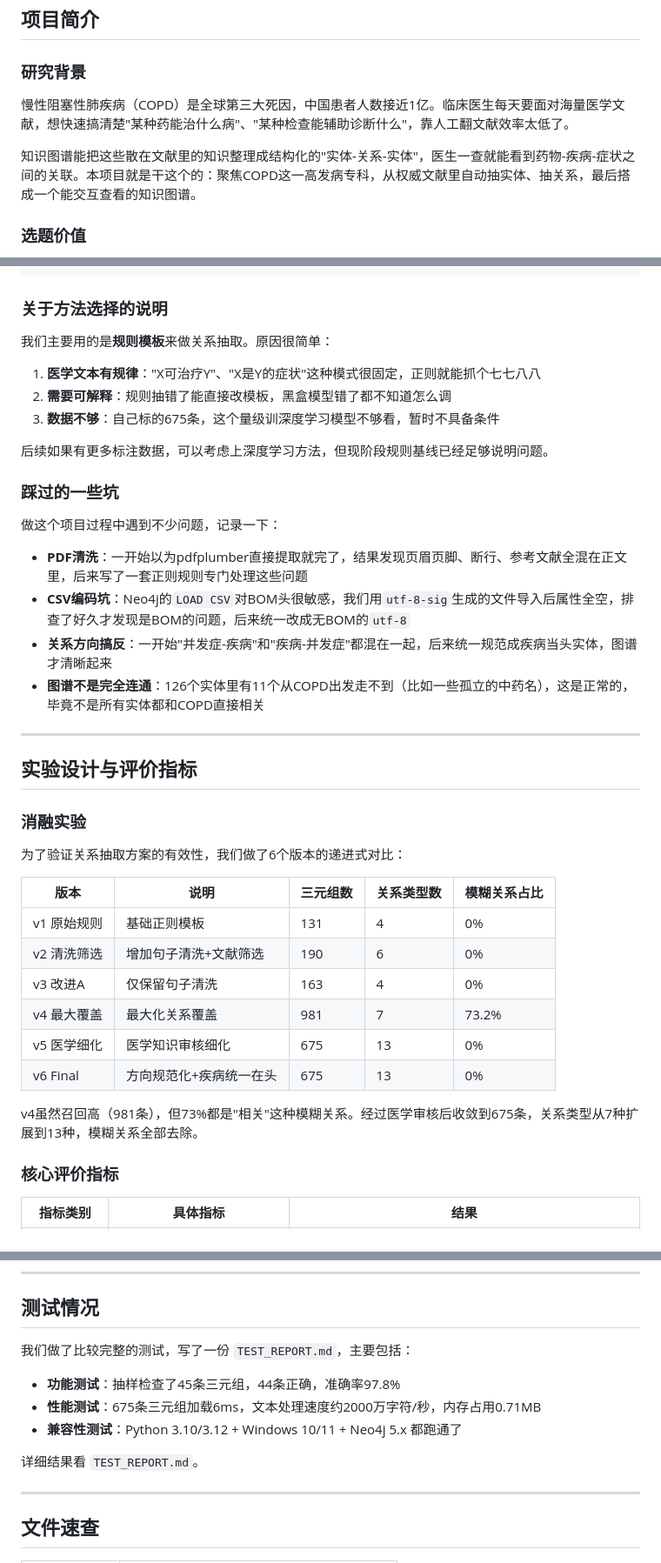
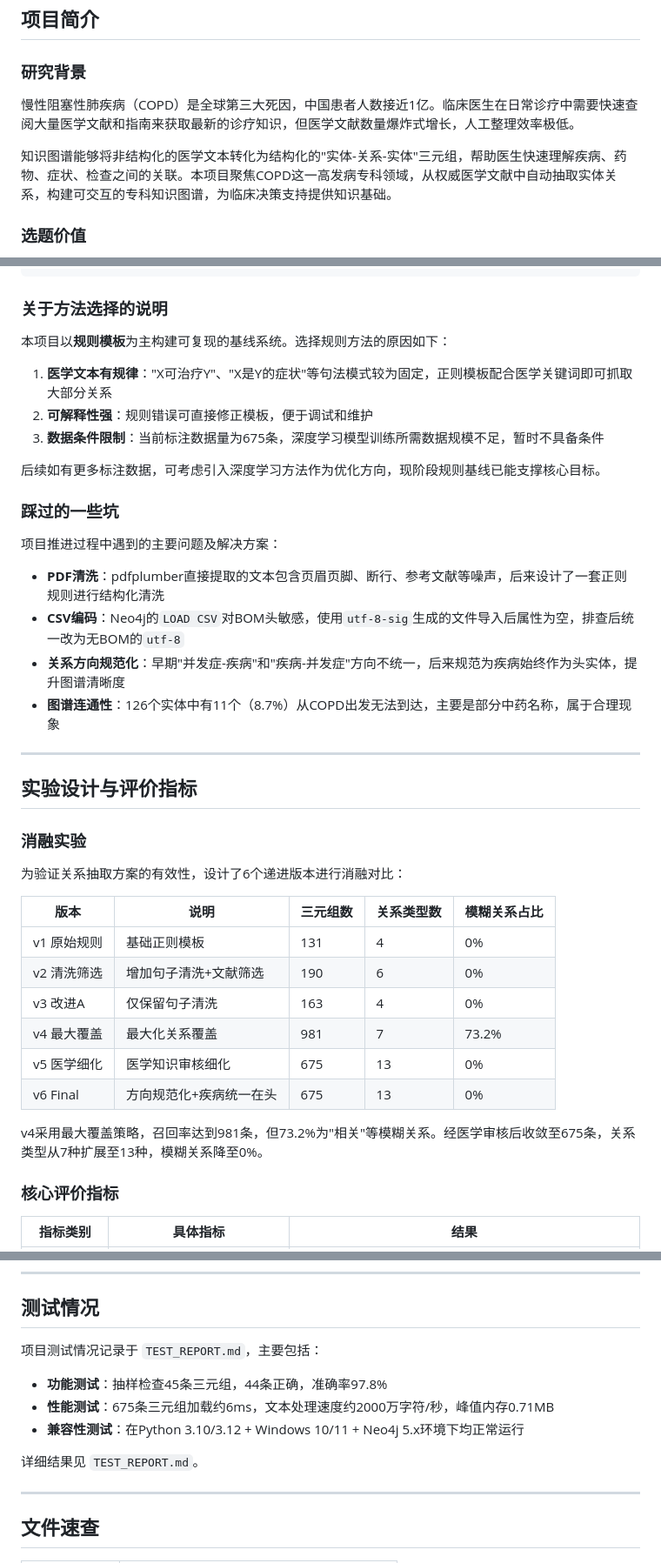
Before and after one commit to Yinik/COPD_REASERCH, a Markdown page: README.md, 3 parts joined by grey strips. Shown at 87% size. Drawn GitHub-style.

Commit message:
改下README，口语化太重的地方调整一下

```diff
--- a/README.md
+++ b/README.md
@@ -14,9 +14,9 @@
 
 ### 研究背景
 
-慢性阻塞性肺疾病（COPD）是全球第三大死因，中国患者人数接近1亿。临床医生每天要面对海量医学文献，想快速搞清楚"某种药能治什么病"、"某种检查能辅助诊断什么"，靠人工翻文献效率太低了。
+慢性阻塞性肺疾病（COPD）是全球第三大死因，中国患者人数接近1亿。临床医生在日常诊疗中需要快速查阅大量医学文献和指南来获取最新的诊疗知识，但医学文献数量爆炸式增长，人工整理效率极低。
 
-知识图谱能把这些散在文献里的知识整理成结构化的"实体-关系-实体"，医生一查就能看到药物-疾病-症状之间的关联。本项目就是干这个的：聚焦COPD这一高发病专科，从权威文献里自动抽实体、抽关系，最后搭成一个能交互查看的知识图谱。
+知识图谱能够将非结构化的医学文本转化为结构化的"实体-关系-实体"三元组，帮助医生快速理解疾病、药物、症状、检查之间的关联。本项目聚焦COPD这一高发病专科领域，从权威医学文献中自动抽取实体关系，构建可交互的专科知识图谱，为临床决策支持提供知识基础。
 
 ### 选题价值
 
@@ -80,22 +80,22 @@
 
 ### 关于方法选择的说明
 
-我们主要用的是**规则模板**来做关系抽取。原因很简单：
+本项目以**规则模板**为主构建可复现的基线系统。选择规则方法的原因如下：
 
-1. **医学文本有规律**："X可治疗Y"、"X是Y的症状"这种模式很固定，正则就能抓个七七八八
-2. **需要可解释**：规则抽错了能直接改模板，黑盒模型错了都不知道怎么调
-3. **数据不够**：自己标的675条，这个量级训深度学习模型不够看，暂时不具备条件
+1. **医学文本有规律**："X可治疗Y"、"X是Y的症状"等句法模式较为固定，正则模板配合医学关键词即可抓取大部分关系
+2. **可解释性强**：规则错误可直接修正模板，便于调试和维护
+3. **数据条件限制**：当前标注数据量为675条，深度学习模型训练所需数据规模不足，暂时不具备条件
 
-后续如果有更多标注数据，可以考虑上深度学习方法，但现阶段规则基线已经足够说明问题。
+后续如有更多标注数据，可考虑引入深度学习方法作为优化方向，现阶段规则基线已能支撑核心目标。
 
 ### 踩过的一些坑
 
-做这个项目过程中遇到不少问题，记录一下：
+项目推进过程中遇到的主要问题及解决方案：
 
-- **PDF清洗**：一开始以为pdfplumber直接提取就完了，结果发现页眉页脚、断行、参考文献全混在正文里，后来写了一套正则规则专门处理这些问题
-- **CSV编码坑**：Neo4j的`LOAD CSV`对BOM头很敏感，我们用`utf-8-sig`生成的文件导入后属性全空，排查了好久才发现是BOM的问题，后来统一改成无BOM的`utf-8`
-- **关系方向搞反**：一开始"并发症-疾病"和"疾病-并发症"都混在一起，后来统一规范成疾病当头实体，图谱才清晰起来
-- **图谱不是完全连通**：126个实体里有11个从COPD出发走不到（比如一些孤立的中药名），这是正常的，毕竟不是所有实体都和COPD直接相关
+- **PDF清洗**：pdfplumber直接提取的文本包含页眉页脚、断行、参考文献等噪声，后来设计了一套正则规则进行结构化清洗
+- **CSV编码**：Neo4j的`LOAD CSV`对BOM头敏感，使用`utf-8-sig`生成的文件导入后属性为空，排查后统一改为无BOM的`utf-8`
+- **关系方向规范化**：早期"并发症-疾病"和"疾病-并发症"方向不统一，后来规范为疾病始终作为头实体，提升图谱清晰度
+- **图谱连通性**：126个实体中有11个（8.7%）从COPD出发无法到达，主要是部分中药名称，属于合理现象
 
 ---
 
@@ -103,7 +103,7 @@
 
 ### 消融实验
 
-为了验证关系抽取方案的有效性，我们做了6个版本的递进式对比：
+为验证关系抽取方案的有效性，设计了6个递进版本进行消融对比：
 
 | 版本 | 说明 | 三元组数 | 关系类型数 | 模糊关系占比 |
 |------|------|---------|-----------|------------|
@@ -114,7 +114,7 @@
 | v5 医学细化 | 医学知识审核细化 | 675 | 13 | 0% |
 | v6 Final | 方向规范化+疾病统一在头 | 675 | 13 | 0% |
 
-v4虽然召回高（981条），但73%都是"相关"这种模糊关系。经过医学审核后收敛到675条，关系类型从7种扩展到13种，模糊关系全部去除。
+v4采用最大覆盖策略，召回率达到981条，但73.2%为"相关"等模糊关系。经医学审核后收敛至675条，关系类型从7种扩展至13种，模糊关系降至0%。
 
 ### 核心评价指标
 
@@ -284,13 +284,13 @@ Windows用户可以直接双击 `run_demo.bat`，会自动运行验证+生成图
 
 ## 测试情况
 
-我们做了比较完整的测试，写了一份 `TEST_REPORT.md`，主要包括：
+项目测试情况记录于 `TEST_REPORT.md`，主要包括：
 
-- **功能测试**：抽样检查了45条三元组，44条正确，准确率97.8%
-- **性能测试**：675条三元组加载6ms，文本处理速度约2000万字符/秒，内存占用0.71MB
-- **兼容性测试**：Python 3.10/3.12 + Windows 10/11 + Neo4j 5.x 都跑通了
+- **功能测试**：抽样检查45条三元组，44条正确，准确率97.8%
+- **性能测试**：675条三元组加载约6ms，文本处理速度约2000万字符/秒，峰值内存0.71MB
+- **兼容性测试**：在Python 3.10/3.12 + Windows 10/11 + Neo4j 5.x环境下均正常运行
 
-详细结果看 `TEST_REPORT.md`。
+详细结果见 `TEST_REPORT.md`。
 
 ---
 
```
Also changed, not shown: other parts of README.md (+3 -3 lines).
